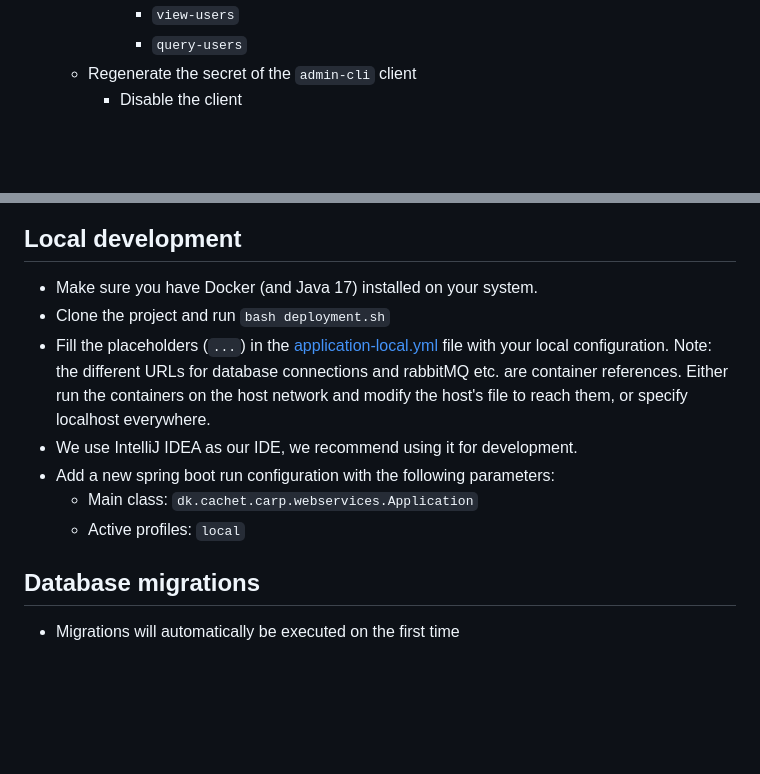
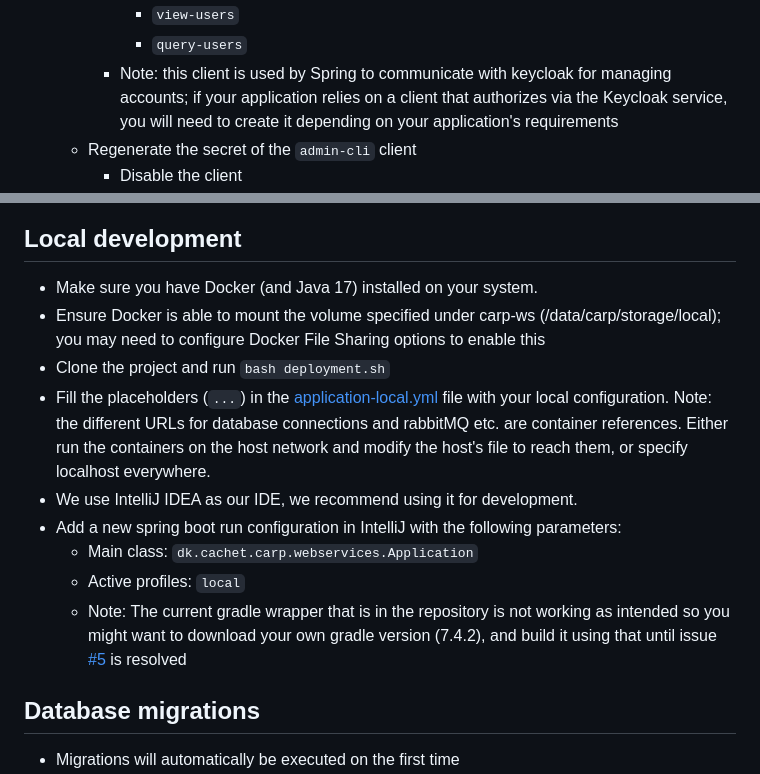
Before and after one commit to cph-cachet/carp-webservices-spring, a Markdown page: README.md, 2 parts joined by grey strips. Drawn GitHub-style; blank space fills up the shorter version.

Commit message:
Update README (#7)

```diff
--- a/README.md
+++ b/README.md
@@ -97,6 +97,7 @@ Follow these steps to deploy CAWS:
        - `manage-users`
        - `view-users`
        - `query-users`
+     - Note: this client is used by Spring to communicate with keycloak for managing accounts; if your application relies on a client that authorizes via the Keycloak service, you will need to create it depending on your application's requirements
    - Regenerate the secret of the `admin-cli` client
      - Disable the client
      - Under the `Credentials` tab of the client settings click `Regenerate` next to the Client Secret.
@@ -111,12 +112,14 @@ Follow these steps to deploy CAWS:
 ## Local development
 
 - Make sure you have Docker (and Java 17) installed on your system.
+- Ensure Docker is able to mount the volume specified under carp-ws (/data/carp/storage/local); you may need to configure Docker File Sharing options to enable this
 - Clone the project and run `bash deployment.sh`
 - Fill the placeholders (`...`) in the [application-local.yml](src/main/resources/config/application-local.yml) file with your local configuration. Note: the different URLs for database connections and rabbitMQ etc. are container references. Either run the containers on the host network and modify the host's file to reach them, or specify localhost everywhere.
 - We use IntelliJ IDEA as our IDE, we recommend using it for development.
-- Add a new spring boot run configuration with the following parameters:
+- Add a new spring boot run configuration in IntelliJ with the following parameters:
   - Main class: `dk.cachet.carp.webservices.Application`
   - Active profiles: `local`
+  - Note: The current gradle wrapper that is in the repository is not working as intended so you might want to download your own gradle version (7.4.2), and build it using that until issue [#5](https://github.com/cph-cachet/carp-webservices-spring/issues/5) is resolved
 
 ## Database migrations
 
```
